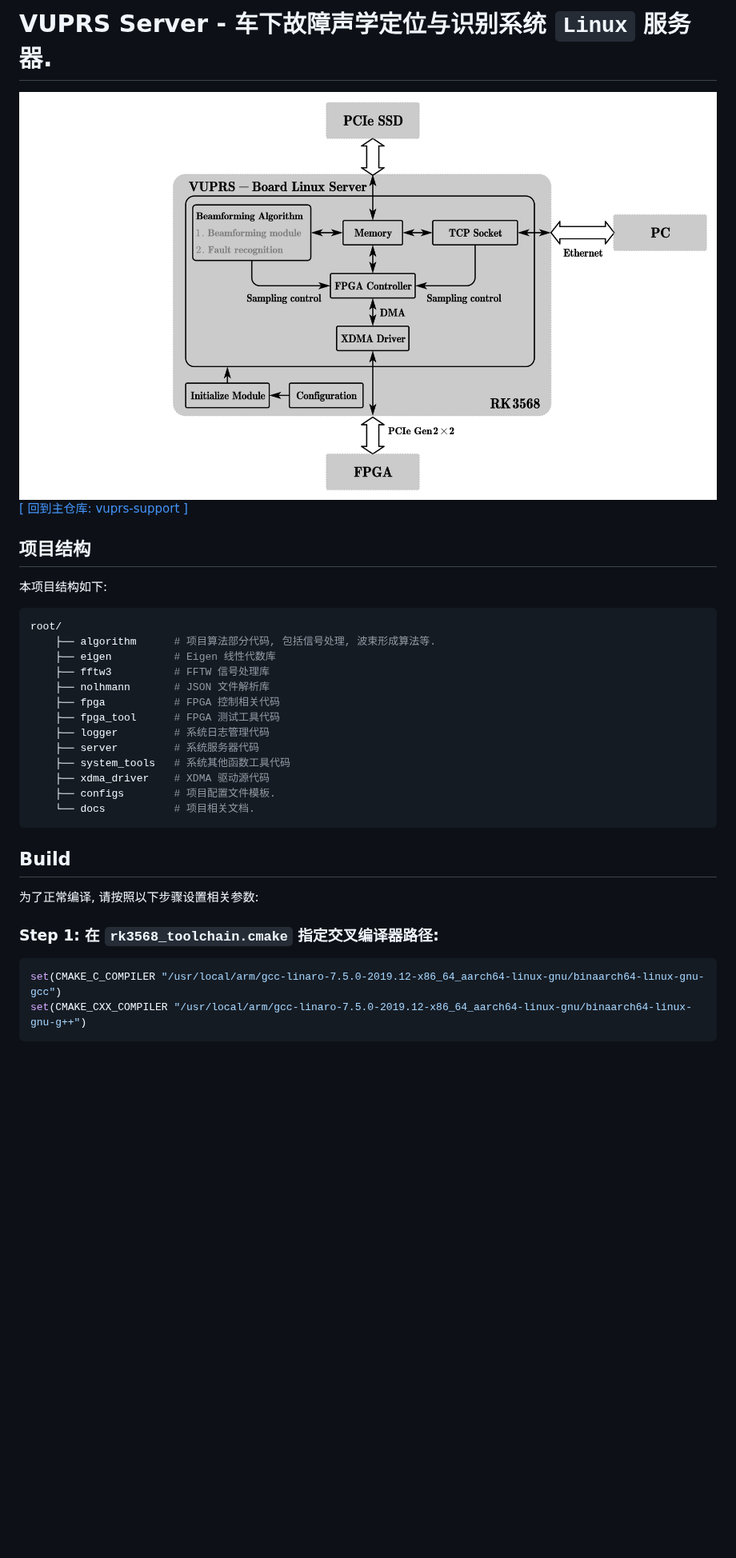
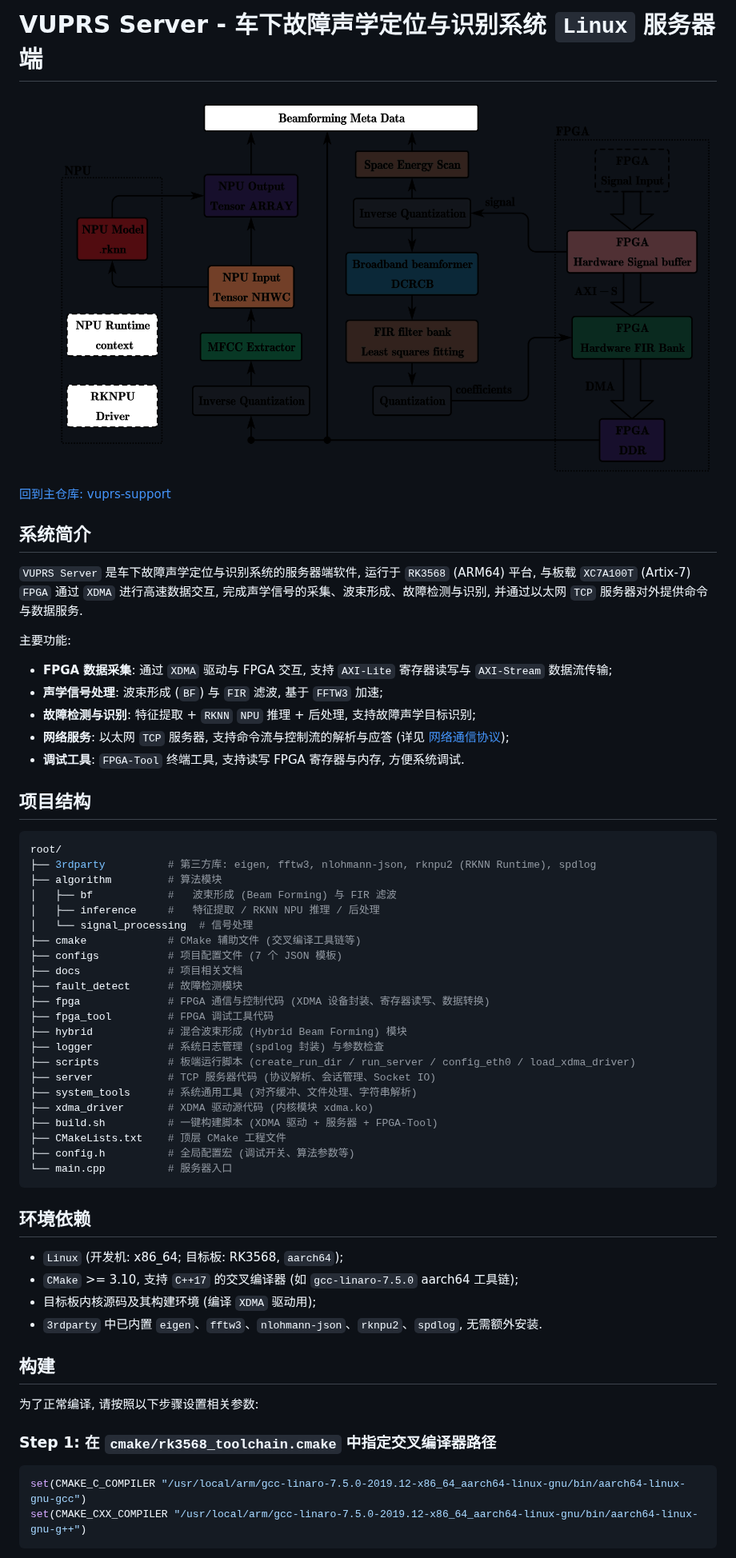
Before and after one commit to ShixuanLiu9527/vuprs-server, a Markdown page: README.md, the part around one of its changes. Shown at 80% size. Rendered like a GitHub page; pictures changed too: docs/server_structure.jpg (deleted), docs/server_structure.png (added); blank space fills up the shorter version.

````diff
--- a/README.md
+++ b/README.md
@@ -1,37 +1,65 @@
-# VUPRS Server - 车下故障声学定位与识别系统 `Linux` 服务器.
+# VUPRS Server - 车下故障声学定位与识别系统 `Linux` 服务器端
 
 <div align="center">
-  <img src="./docs/server_structure.jpg" alt="Server" style="width:800px; height:auto;" />
+  <img src="./docs/server_structure.png" alt="Server" style="width:800px; height:auto;" />
 </div>
 
-[[ 回到主仓库: vuprs-support ]](https://github.com/ShixuanLiu9527/vuprs-support.git)
+[回到主仓库: vuprs-support](https://github.com/ShixuanLiu9527/vuprs-support.git)
+
+## 系统简介
+
+`VUPRS Server` 是车下故障声学定位与识别系统的服务器端软件, 运行于 `RK3568` (ARM64) 平台, 与板载 `XC7A100T` (Artix-7) `FPGA` 通过 `XDMA` 进行高速数据交互, 完成声学信号的采集、波束形成、故障检测与识别, 并通过以太网 `TCP` 服务器对外提供命令与数据服务.
+
+主要功能:
+
+- **FPGA 数据采集**: 通过 `XDMA` 驱动与 FPGA 交互, 支持 `AXI-Lite` 寄存器读写与 `AXI-Stream` 数据流传输;
+- **声学信号处理**: 波束形成 (`BF`) 与 `FIR` 滤波, 基于 `FFTW3` 加速;
+- **故障检测与识别**: 特征提取 + `RKNN` `NPU` 推理 + 后处理, 支持故障声学目标识别;
+- **网络服务**: 以太网 `TCP` 服务器, 支持命令流与控制流的解析与应答 (详见 [网络通信协议](#网络通信协议));
+- **调试工具**: `FPGA-Tool` 终端工具, 支持读写 FPGA 寄存器与内存, 方便系统调试.
 
 ## 项目结构
 
-本项目结构如下:
 ```bash
 root/
-    ├── algorithm      # 项目算法部分代码, 包括信号处理, 波束形成算法等.
-    ├── eigen          # Eigen 线性代数库
-    ├── fftw3          # FFTW 信号处理库
-    ├── nolhmann       # JSON 文件解析库
-    ├── fpga           # FPGA 控制相关代码
-    ├── fpga_tool      # FPGA 测试工具代码
-    ├── logger         # 系统日志管理代码
-    ├── server         # 系统服务器代码
-    ├── system_tools   # 系统其他函数工具代码
-    ├── xdma_driver    # XDMA 驱动源代码
-    ├── configs        # 项目配置文件模板.
-    └── docs           # 项目相关文档.
+├── 3rdparty          # 第三方库: eigen, fftw3, nlohmann-json, rknpu2 (RKNN Runtime), spdlog
+├── algorithm         # 算法模块
+│   ├── bf            #   波束形成 (Beam Forming) 与 FIR 滤波
+│   ├── inference     #   特征提取 / RKNN NPU 推理 / 后处理
+│   └── signal_processing  # 信号处理
+├── cmake             # CMake 辅助文件 (交叉编译工具链等)
+├── configs           # 项目配置文件 (7 个 JSON 模板)
+├── docs              # 项目相关文档
+├── fault_detect      # 故障检测模块
+├── fpga              # FPGA 通信与控制代码 (XDMA 设备封装、寄存器读写、数据转换)
+├── fpga_tool         # FPGA 调试工具代码
+├── hybrid            # 混合波束形成 (Hybrid Beam Forming) 模块
+├── logger            # 系统日志管理 (spdlog 封装) 与参数检查
+├── scripts           # 板端运行脚本 (create_run_dir / run_server / config_eth0 / load_xdma_driver)
+├── server            # TCP 服务器代码 (协议解析、会话管理、Socket IO)
+├── system_tools      # 系统通用工具 (对齐缓冲、文件处理、字符串解析)
+├── xdma_driver       # XDMA 驱动源代码 (内核模块 xdma.ko)
+├── build.sh          # 一键构建脚本 (XDMA 驱动 + 服务器 + FPGA-Tool)
+├── CMakeLists.txt    # 顶层 CMake 工程文件
+├── config.h          # 全局配置宏 (调试开关、算法参数等)
+└── main.cpp          # 服务器入口
 ```
-## Build
+
+## 环境依赖
+
+- `Linux` (开发机: x86_64; 目标板: RK3568, `aarch64`);
+- `CMake` >= 3.10, 支持 `C++17` 的交叉编译器 (如 `gcc-linaro-7.5.0` aarch64 工具链);
+- 目标板内核源码及其构建环境 (编译 `XDMA` 驱动用);
+- `3rdparty` 中已内置 `eigen`、`fftw3`、`nlohmann-json`、`rknpu2`、`spdlog`, 无需额外安装.
+
+## 构建
 
 为了正常编译, 请按照以下步骤设置相关参数:
 
-### Step 1: 在 `rk3568_toolchain.cmake` 指定交叉编译器路径:
+### Step 1: 在 `cmake/rk3568_toolchain.cmake` 中指定交叉编译器路径
 
 ```cmake
-set(CMAKE_C_COMPILER "/usr/local/arm/gcc-linaro-7.5.0-2019.12-x86_64_aarch64-linux-gnu/binaarch64-linux-gnu-gcc")
-set(CMAKE_CXX_COMPILER "/usr/local/arm/gcc-linaro-7.5.0-2019.12-x86_64_aarch64-linux-gnu/binaarch64-linux-gnu-g++")
+set(CMAKE_C_COMPILER "/usr/local/arm/gcc-linaro-7.5.0-2019.12-x86_64_aarch64-linux-gnu/bin/aarch64-linux-gnu-gcc")
+set(CMAKE_CXX_COMPILER "/usr/local/arm/gcc-linaro-7.5.0-2019.12-x86_64_aarch64-linux-gnu/bin/aarch64-linux-gnu-g++")
 ```
 
````
Also changed, not shown: other parts of README.md (+100 -63 lines).
